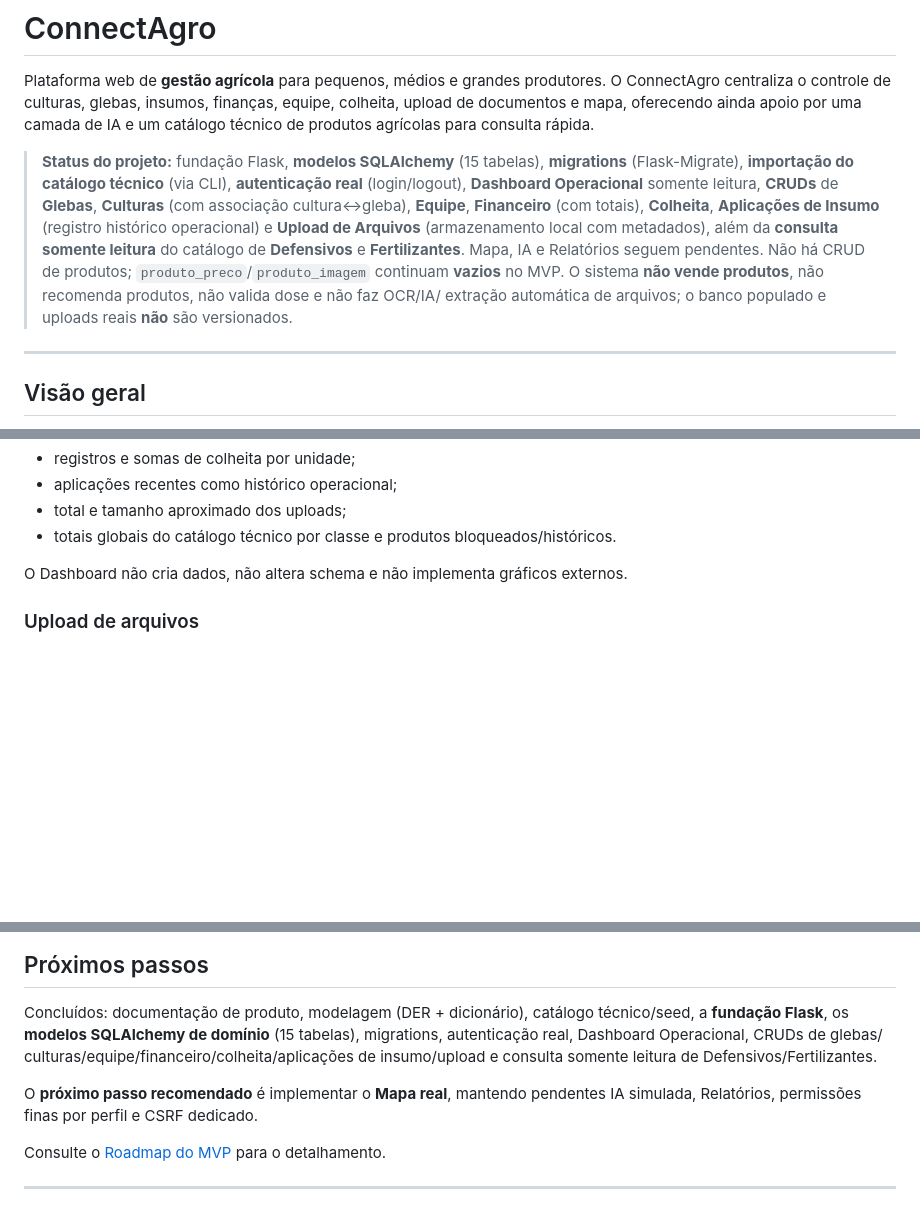
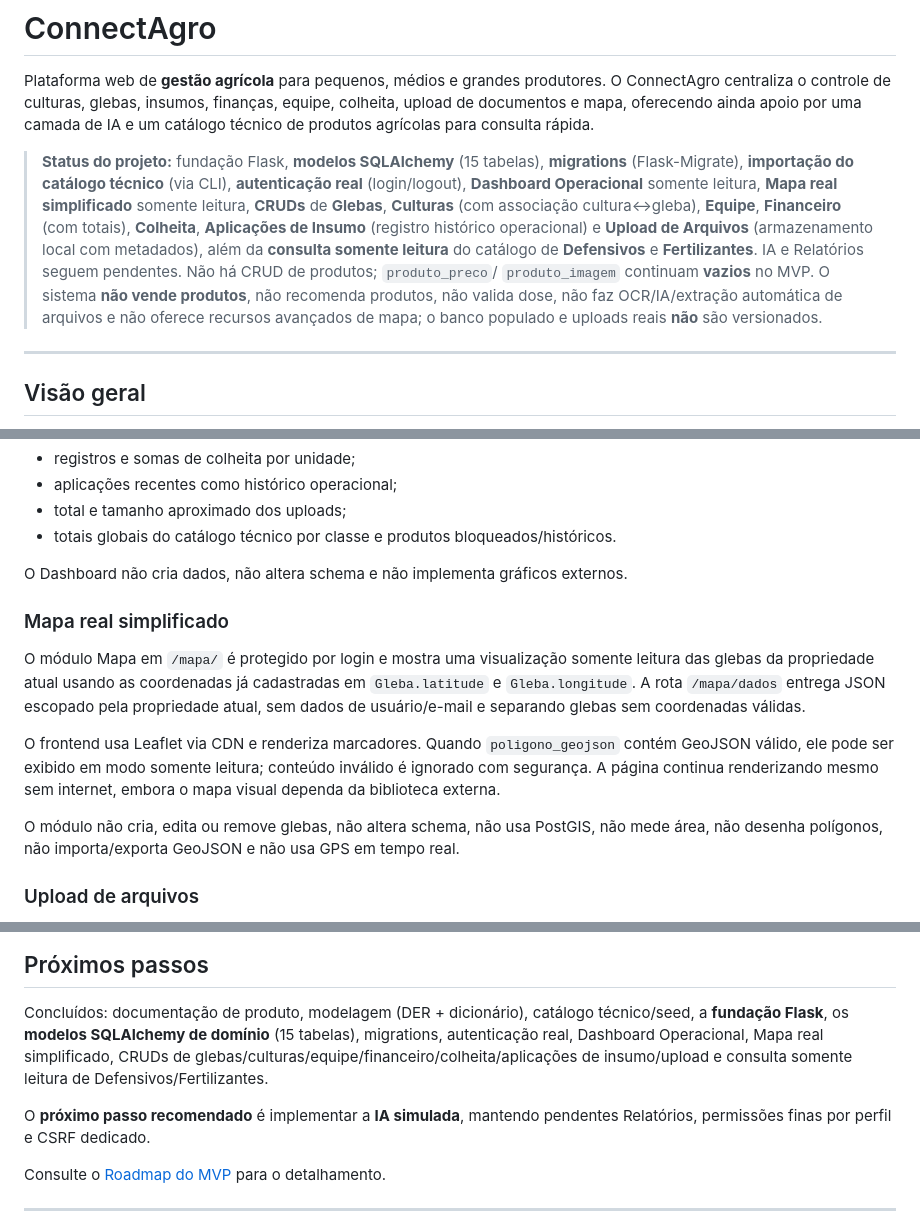
Before and after one commit to Helio965/Connectagro, a Markdown page: README.md, 3 parts joined by grey strips. Drawn GitHub-style; blank space fills up the shorter version.

Commit message:
Atualiza README para etapa 5.9 mapa

```diff
--- a/README.md
+++ b/README.md
@@ -8,15 +8,16 @@ camada de IA e um catálogo técnico de produtos agrícolas para consulta rápid
 > **Status do projeto:** fundação Flask, **modelos SQLAlchemy** (15 tabelas),
 > **migrations** (Flask-Migrate), **importação do catálogo técnico** (via CLI),
 > **autenticação real** (login/logout), **Dashboard Operacional** somente leitura,
-> **CRUDs** de **Glebas**, **Culturas** (com associação cultura↔gleba), **Equipe**,
-> **Financeiro** (com totais), **Colheita**, **Aplicações de Insumo** (registro
-> histórico operacional) e **Upload de Arquivos** (armazenamento local com
-> metadados), além da **consulta somente leitura** do catálogo de **Defensivos** e
-> **Fertilizantes**. Mapa, IA e Relatórios seguem pendentes. Não há CRUD de
-> produtos; `produto_preco`/`produto_imagem` continuam **vazios** no MVP. O sistema
-> **não vende produtos**, não recomenda produtos, não valida dose e não faz OCR/IA/
-> extração automática de arquivos; o banco populado e uploads reais **não** são
-> versionados.
+> **Mapa real simplificado** somente leitura, **CRUDs** de **Glebas**, **Culturas**
+> (com associação cultura↔gleba), **Equipe**, **Financeiro** (com totais),
+> **Colheita**, **Aplicações de Insumo** (registro histórico operacional) e
+> **Upload de Arquivos** (armazenamento local com metadados), além da **consulta
+> somente leitura** do catálogo de **Defensivos** e **Fertilizantes**. IA e
+> Relatórios seguem pendentes. Não há CRUD de produtos; `produto_preco`/
+> `produto_imagem` continuam **vazios** no MVP. O sistema **não vende produtos**,
+> não recomenda produtos, não valida dose, não faz OCR/IA/extração automática de
+> arquivos e não oferece recursos avançados de mapa; o banco populado e uploads
+> reais **não** são versionados.
 
 ---
 
@@ -167,6 +170,23 @@ Indicadores principais:
 
 O Dashboard não cria dados, não altera schema e não implementa gráficos externos.
 
+### Mapa real simplificado
+
+O módulo Mapa em `/mapa/` é protegido por login e mostra uma visualização somente
+leitura das glebas da propriedade atual usando as coordenadas já cadastradas em
+`Gleba.latitude` e `Gleba.longitude`. A rota `/mapa/dados` entrega JSON escopado
+pela propriedade atual, sem dados de usuário/e-mail e separando glebas sem
+coordenadas válidas.
+
+O frontend usa Leaflet via CDN e renderiza marcadores. Quando `poligono_geojson`
+contém GeoJSON válido, ele pode ser exibido em modo somente leitura; conteúdo
+inválido é ignorado com segurança. A página continua renderizando mesmo sem
+internet, embora o mapa visual dependa da biblioteca externa.
+
+O módulo não cria, edita ou remove glebas, não altera schema, não usa PostGIS,
+não mede área, não desenha polígonos, não importa/exporta GeoJSON e não usa GPS
+em tempo real.
+
 ### Upload de arquivos
 
 O módulo Upload armazena arquivos localmente no MVP usando
@@ -213,12 +233,12 @@ extração de dados.
 
 Concluídos: documentação de produto, modelagem (DER + dicionário), catálogo
 técnico/seed, a **fundação Flask**, os **modelos SQLAlchemy de domínio** (15
-tabelas), migrations, autenticação real, Dashboard Operacional, CRUDs de glebas/
-culturas/equipe/financeiro/colheita/aplicações de insumo/upload e consulta
-somente leitura de Defensivos/Fertilizantes.
+tabelas), migrations, autenticação real, Dashboard Operacional, Mapa real
+simplificado, CRUDs de glebas/culturas/equipe/financeiro/colheita/aplicações de
+insumo/upload e consulta somente leitura de Defensivos/Fertilizantes.
 
-O **próximo passo recomendado** é implementar o **Mapa real**, mantendo pendentes
-IA simulada, Relatórios, permissões finas por perfil e CSRF dedicado.
+O **próximo passo recomendado** é implementar a **IA simulada**, mantendo
+pendentes Relatórios, permissões finas por perfil e CSRF dedicado.
 
 Consulte o [Roadmap do MVP](./docs/07-roadmap-mvp.md) para o detalhamento.
 
```
Also changed, not shown: other parts of README.md (+2 -0 lines).
